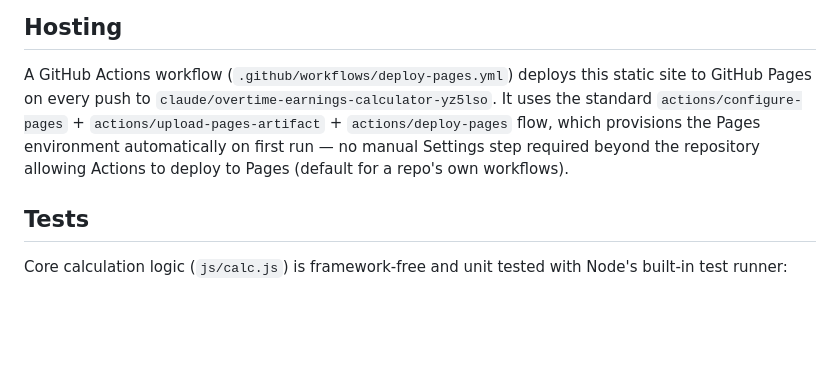
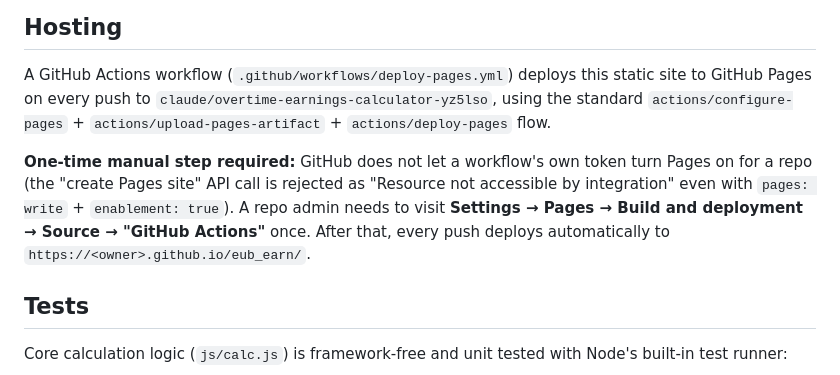
Before and after one commit to zakcination/eub_earn, a Markdown page: README.md, the part around the change. GitHub-like rendering; blank space fills up the shorter version.

Commit message:
Document the one-time manual Pages enablement step
GitHub's own docs suggested the configure-pages enablement flag could
turn Pages on automatically, but the workflow token gets a 403
("Resource not accessible by integration") on the create-site call
regardless of granted permissions -- enabling a repo's Pages source is
an admin action GITHUB_TOKEN can't perform. Documented the actual
one-time Settings step needed in README and the design brief.

Co-Authored-By: Claude Sonnet 5 <noreply@anthropic.com>
Claude-Session: https://claude.ai/code/session_01RFisKpCgu1miX2ESgouJaK

```diff
--- a/README.md
+++ b/README.md
@@ -79,12 +79,17 @@ python3 -m http.server 8080
 
 A GitHub Actions workflow (`.github/workflows/deploy-pages.yml`) deploys this
 static site to GitHub Pages on every push to
-`claude/overtime-earnings-calculator-yz5lso`. It uses the standard
+`claude/overtime-earnings-calculator-yz5lso`, using the standard
 `actions/configure-pages` + `actions/upload-pages-artifact` +
-`actions/deploy-pages` flow, which provisions the Pages environment
-automatically on first run — no manual Settings step required beyond the
-repository allowing Actions to deploy to Pages (default for a repo's own
-workflows).
+`actions/deploy-pages` flow.
+
+**One-time manual step required:** GitHub does not let a workflow's own
+token turn Pages on for a repo (the "create Pages site" API call is
+rejected as "Resource not accessible by integration" even with
+`pages: write` + `enablement: true`). A repo admin needs to visit
+**Settings → Pages → Build and deployment → Source → "GitHub Actions"**
+once. After that, every push deploys automatically to
+`https://<owner>.github.io/eub_earn/`.
 
 ## Tests
 
```
Also changed, not shown: docs/design-brief.md (+6 -2 lines).
